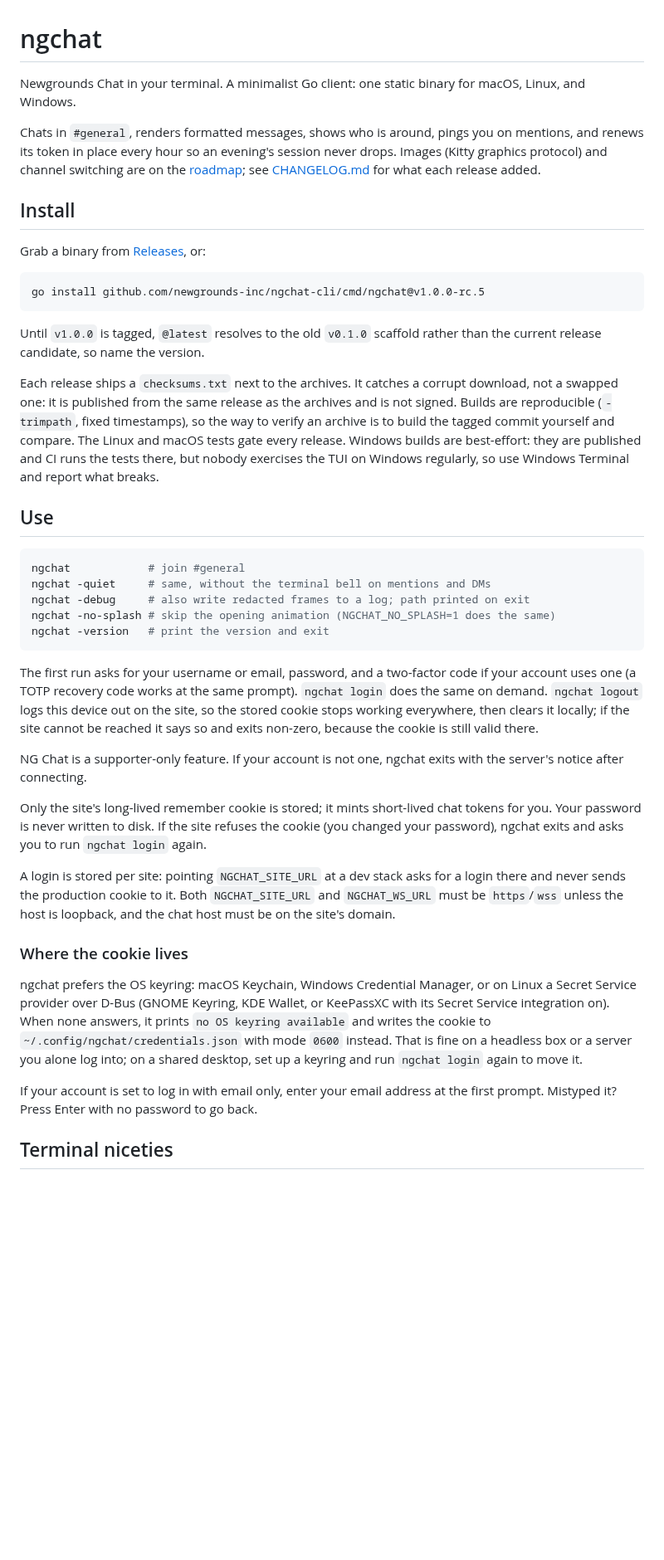
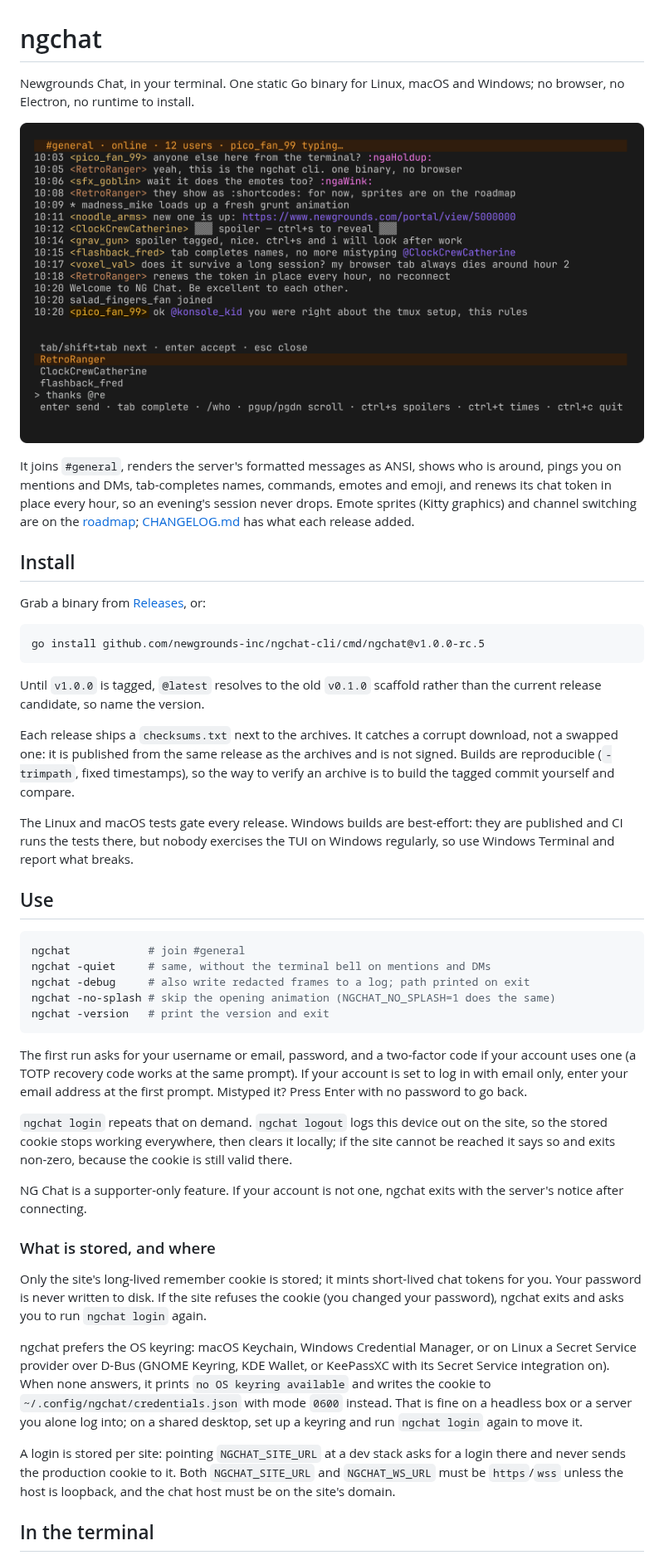
Before and after one commit to newgrounds-inc/ngchat-cli, a Markdown page: README.md, the part around one of its changes. Shown at 83% size. Drawn GitHub-style; pictures changed too: docs/screenshot.png (added); blank space fills up the shorter version.

```diff
--- a/README.md
+++ b/README.md
@@ -1,13 +1,17 @@
 # ngchat
 
-Newgrounds Chat in your terminal. A minimalist Go client: one static
-binary for macOS, Linux, and Windows.
+Newgrounds Chat, in your terminal. One static Go binary for Linux,
+macOS and Windows; no browser, no Electron, no runtime to install.
 
-Chats in `#general`, renders formatted messages, shows who is around,
-pings you on mentions, and renews its token in place every hour so an
-evening's session never drops. Images (Kitty graphics protocol) and
-channel switching are on the [roadmap](docs/roadmap.md); see
-[CHANGELOG.md](CHANGELOG.md) for what each release added.
+![ngchat in a 100×23 terminal: #general with timestamps on, a spoiler
+row, a highlighted mention, and the @-completion list open](docs/screenshot.png)
+
+It joins `#general`, renders the server's formatted messages as ANSI,
+shows who is around, pings you on mentions and DMs, tab-completes
+names, commands, emotes and emoji, and renews its chat token in place
+every hour, so an evening's session never drops. Emote sprites (Kitty
+graphics) and channel switching are on the [roadmap](docs/roadmap.md);
+[CHANGELOG.md](CHANGELOG.md) has what each release added.
 
 ## Install
 
@@ -25,10 +29,12 @@ Each release ships a `checksums.txt` next to the archives. It catches a
 corrupt download, not a swapped one: it is published from the same
 release as the archives and is not signed. Builds are reproducible
 (`-trimpath`, fixed timestamps), so the way to verify an archive is to
-build the tagged commit yourself and compare. The Linux and macOS tests
-gate every release. Windows builds are best-effort: they
-are published and CI runs the tests there, but nobody exercises the TUI
-on Windows regularly, so use Windows Terminal and report what breaks.
+build the tagged commit yourself and compare.
+
+The Linux and macOS tests gate every release. Windows builds are
+best-effort: they are published and CI runs the tests there, but nobody
+exercises the TUI on Windows regularly, so use Windows Terminal and
+report what breaks.
 
 ## Use
 
@@ -42,38 +48,38 @@ ngchat -version   # print the version and exit
 
 The first run asks for your username or email, password, and a
 two-factor code if your account uses one (a TOTP recovery code works at
-the same prompt). `ngchat login` does the same on demand. `ngchat
-logout` logs this device out on the site, so the stored cookie stops
-working everywhere, then clears it locally; if the site cannot be
-reached it says so and exits non-zero, because the cookie is still
-valid there.
+the same prompt). If your account is set to log in with email only,
+enter your email address at the first prompt. Mistyped it? Press Enter
+with no password to go back.
+
+`ngchat login` repeats that on demand. `ngchat logout` logs this device
+out on the site, so the stored cookie stops working everywhere, then
+clears it locally; if the site cannot be reached it says so and exits
+non-zero, because the cookie is still valid there.
 
 NG Chat is a supporter-only feature. If your account is not one, ngchat
 exits with the server's notice after connecting.
 
+### What is stored, and where
+
 Only the site's long-lived remember cookie is stored; it mints
-short-lived chat tokens for you. Your password is never written to disk.
-If the site refuses the cookie (you changed your password), ngchat exits
-and asks you to run `ngchat login` again.
+short-lived chat tokens for you. Your password is never written to
+disk. If the site refuses the cookie (you changed your password),
+ngchat exits and asks you to run `ngchat login` again.
+
+ngchat prefers the OS keyring: macOS Keychain, Windows Credential
+Manager, or on Linux a Secret Service provider over D-Bus (GNOME
+Keyring, KDE Wallet, or KeePassXC with its Secret Service integration
+on). When none answers, it prints `no OS keyring available` and writes
+the cookie to `~/.config/ngchat/credentials.json` with mode `0600`
+instead. That is fine on a headless box or a server you alone log into;
+on a shared desktop, set up a keyring and run `ngchat login` again to
+move it.
 
 A login is stored per site: pointing `NGCHAT_SITE_URL` at a dev stack
 asks for a login there and never sends the production cookie to it.
 Both `NGCHAT_SITE_URL` and `NGCHAT_WS_URL` must be `https`/`wss` unless
 the host is loopback, and the chat host must be on the site's domain.
 
-### Where the cookie lives
+## In the terminal
 
-ngchat prefers the OS keyring: macOS Keychain, Windows Credential
-Manager, or on Linux a Secret Service provider over D-Bus (GNOME Keyring,
-KDE Wallet, or KeePassXC with its Secret Service integration on). When
-none answers, it prints `no OS keyring available` and writes the cookie
-to `~/.config/ngchat/credentials.json` with mode `0600` instead. That is
-fine on a headless box or a server you alone log into; on a shared
-desktop, set up a keyring and run `ngchat login` again to move it.
-
-If your account is set to log in with email only, enter your email
-address at the first prompt. Mistyped it? Press Enter with no password
-to go back.
-
-## Terminal niceties
-
```
Also changed, not shown: other parts of README.md (+39 -28 lines).
